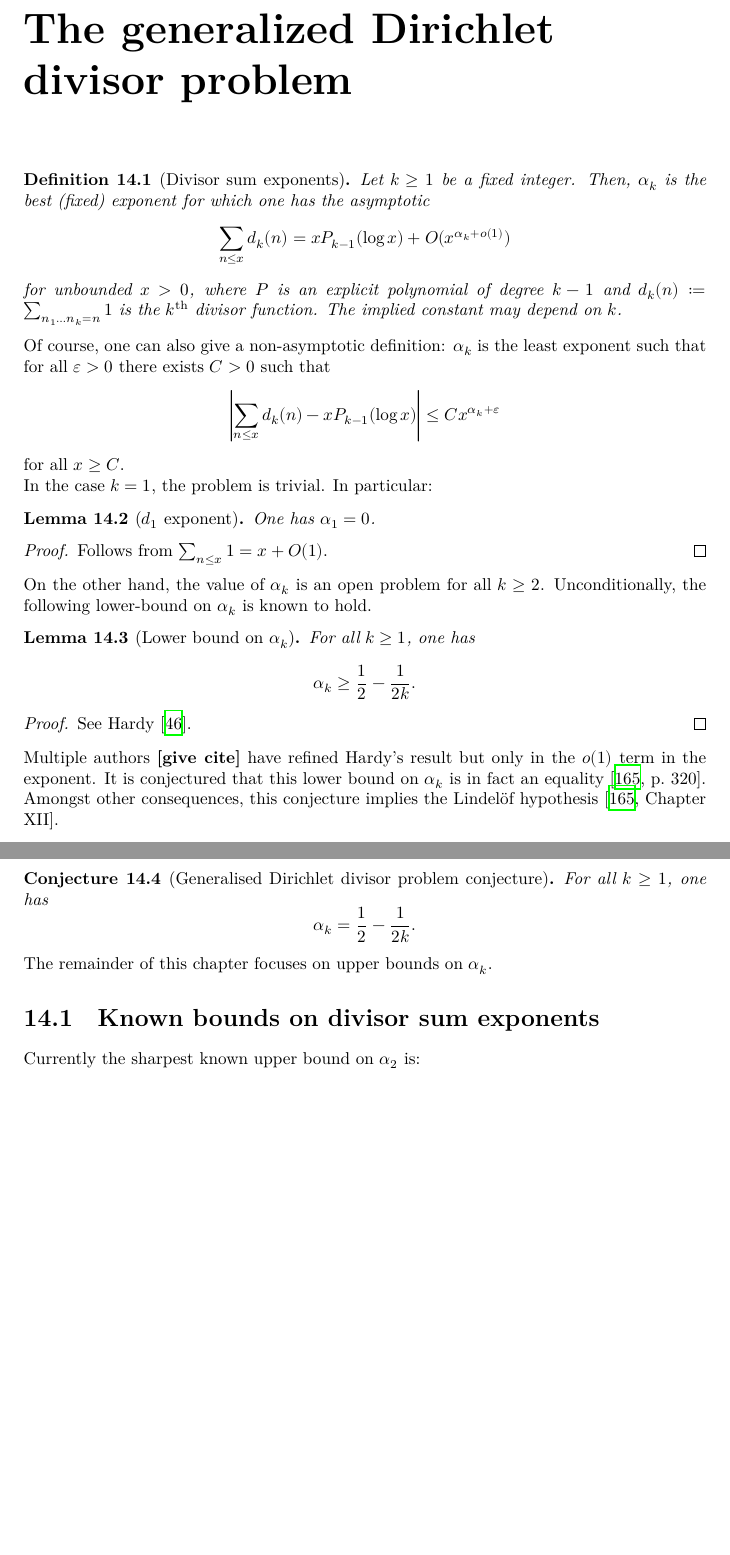
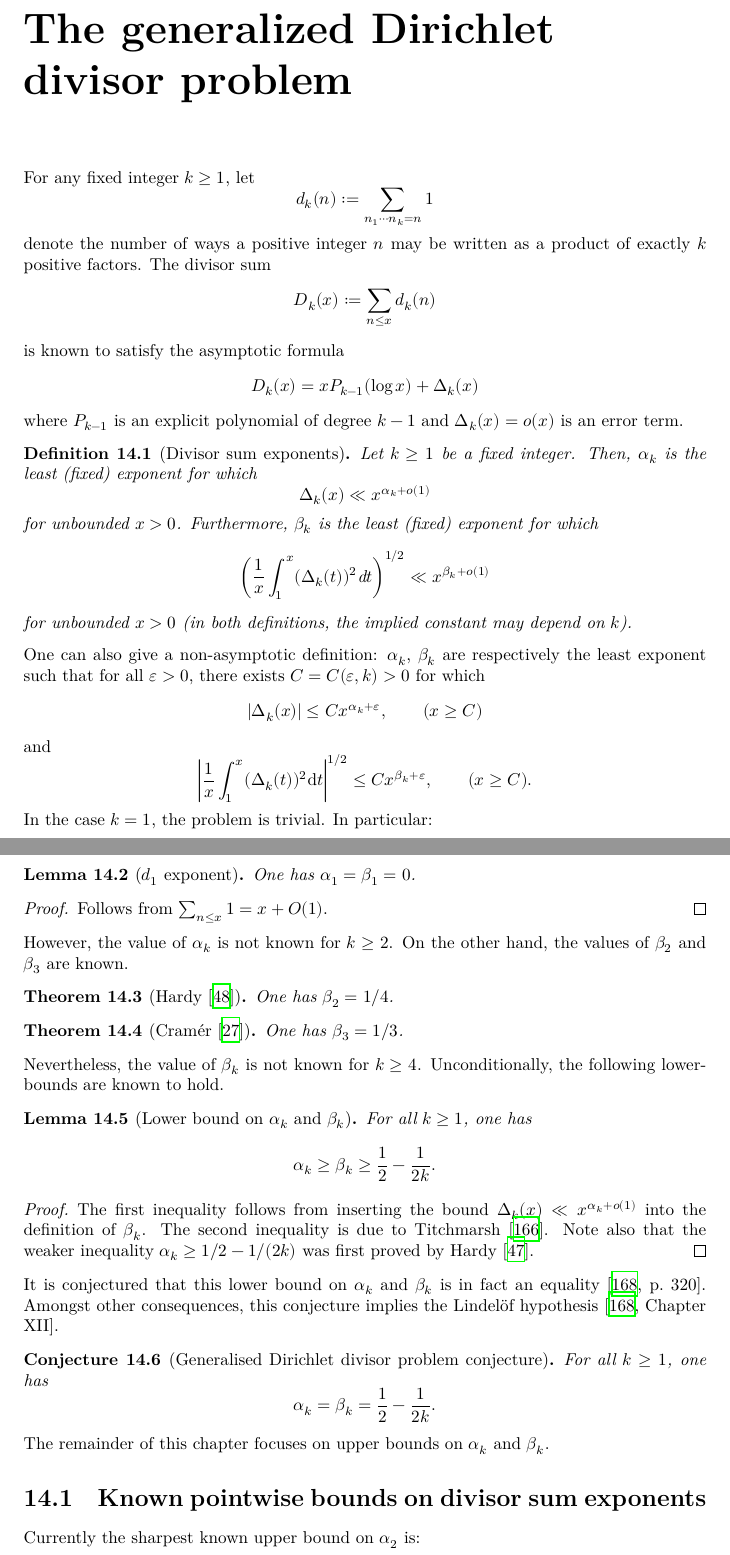
Before and after one commit to teorth/expdb, a LaTeX thesis (blueprint/src/print.tex, which reads blueprint/src/chapter/divisor_sum.tex): two parts of pages 135 and 136 of 152 before the commit and two parts of pages 135 and 136 of 153 after it, joined at a grey line, cut so that both start at the same text, the shorter picture padded with empty space. Compiled offline with XeLaTeX.

Commit message:
Add section on average squared order of divisor remainder terms, add references

```diff
--- a/blueprint/src/chapter/divisor_sum.tex
+++ b/blueprint/src/chapter/divisor_sum.tex
@@ -1,44 +1,76 @@
 \chapter{The generalized Dirichlet divisor problem}\label{divisor-chapter}
 
-\begin{definition}[Divisor sum exponents]\label{divisor-def} Let $k \geq 1$ be a fixed integer. Then, $\alpha_k$ is the best (fixed) exponent for which one has the asymptotic
-$$ \sum_{n \leq x} d_k(n) = x P_{k-1}(\log x) + O(x^{\alpha_k+o(1)})$$
-for unbounded $x > 0$, where $P$ is an explicit polynomial of degree $k-1$ and $d_k(n) := \sum_{n_1 \dots n_k=n} 1$ is the $k^{\mathrm{th}}$ divisor function. The implied constant may depend on $k$.
+For any fixed integer $k \ge 1$, let
+\[
+d_k(n) := \sum_{n_1 \cdots n_k = n}1
+\]
+denote the number of ways a positive integer $n$ may be written as a product of exactly $k$ positive factors. The divisor sum
+\[
+D_k(x) := \sum_{n \leq x} d_k(n)
+\]
+is known to satisfy the asymptotic formula
+\[
+D_k(x) = x P_{k - 1}(\log x) + \Delta_k(x)
+\]
+where $P_{k - 1}$ is an explicit polynomial of degree $k-1$ and $\Delta_k(x) = o(x)$ is an error term.
+
+\begin{definition}[Divisor sum exponents]\label{divisor-def} Let $k \geq 1$ be a fixed integer. Then, $\alpha_k$ is the least (fixed) exponent for which
+$$ \Delta_k(x) \ll x^{\alpha_k+o(1)}$$
+for unbounded $x > 0$. Furthermore, $\beta_k$ is the least (fixed) exponent for which
+\[
+\left(\frac{1}{x}\int_1^x (\Delta_k(t))^2\text{d}t\right)^{1/2} \ll x^{\beta_k + o(1)}
+\]
+for unbounded $x > 0$ (in both definitions, the implied constant may depend on $k$).
 \end{definition}
 
-Of course, one can also give a non-asymptotic definition: $\alpha_k$ is the least exponent such that for all $\eps > 0$ there exists $C > 0$ such that
-$$ \left|\sum_{n \leq x} d_k(n) - x P_{k-1}(\log x)\right| \leq C x^{\alpha_k + \eps}$$
-for all $x \geq C$.
+One can also give a non-asymptotic definition: $\alpha_k$, $\beta_k$ are respectively the least exponent such that for all $\eps > 0$, there exists $C = C(\eps, k) > 0$ for which
+\[
+|\Delta_k(x)| \leq C x^{\alpha_k + \eps},\qquad (x \ge C)
+\]
+and
+\[
+\left|\frac{1}{x}\int_1^x(\Delta_k(t))^2\text{d}t\right|^{1/2} \le Cx^{\beta_k + \eps},\qquad (x \ge C).
+\]
 
 In the case $k = 1$, the problem is trivial. In particular:
 
-\begin{lemma}[$d_1$ exponent]\label{divisor-1}\uses{divisor-def} One has $\alpha_1=0$.
+\begin{lemma}[$d_1$ exponent]\label{divisor-1}\uses{divisor-def} One has $\alpha_1=\beta_1=0$.
 \end{lemma}
 \begin{proof}
 Follows from $\sum_{n \le x}1 = x + O(1)$.
 \end{proof}
 
-On the other hand, the value of $\alpha_k$ is an open problem for all $k \ge 2$. Unconditionally, the following lower-bound on $\alpha_k$ is known to hold.
+However, the value of $\alpha_k$ is not known for $k \ge 2$. On the other hand, the values of $\beta_2$ and $\beta_3$ are known.
 
-\begin{lemma}[Lower bound on $\alpha_k$]\label{divisor-lower}\uses{divisor-def}
+\begin{theorem}[Hardy \cite{hardy_average_1917}]\label{avg-divisor-2}\uses{divisor-def}
+One has $\beta_2 = 1/4$.
+\end{theorem}
+\begin{theorem}[Cram\'er \cite{cramer_uber_1922}]\label{avg-divisor-3}\uses{divisor-def}
+One has $\beta_3 = 1/3$.
+\end{theorem}
+
+Nevertheless, the value of $\beta_k$ is not known for $k \ge 4$. Unconditionally, the following lower-bounds are known to hold.
+
+\begin{lemma}[Lower bound on $\alpha_k$ and $\beta_k$]\label{divisor-lower}\uses{divisor-def}
 For all $k \geq 1$, one has
 \[
-\alpha_k \geq \frac{1}{2} - \frac{1}{2k}.
+\alpha_k \geq \beta_k \geq \frac{1}{2} - \frac{1}{2k}.
 \]
 \end{lemma}
-\begin{proof} See Hardy \cite{hardy_divisor_1916}.
+\begin{proof}The first inequality follows from inserting the bound $\Delta_k(x) \ll x^{\alpha_k + o(1)}$ into the definition of $\beta_k$. The second inequality is due to Titchmarsh \cite{titchmarsh_divisor_1938}. Note also that the weaker inequality $\alpha_k \ge 1/2 - 1/(2k)$ was first proved by Hardy \cite{hardy_divisor_1916}.
 \end{proof}
 
-Multiple authors {\bf [give cite]} have refined Hardy's result but only in the $o(1)$ term in the exponent. It is conjectured that this lower bound on $\alpha_k$ is in fact an equality \cite[p.\ 320]{titchmarsh_theory_1986}. Amongst other consequences, this conjecture implies the Lindel\"of hypothesis \cite[Chapter XII]{titchmarsh_theory_1986}.
+It is conjectured that this lower bound on $\alpha_k$ and $\beta_k$ is in fact an equality \cite[p.\ 320]{titchmarsh_theory_1986}. Amongst other consequences, this conjecture implies the Lindel\"of hypothesis \cite[Chapter XII]{titchmarsh_theory_1986}.
 \begin{conjecture}[Generalised Dirichlet divisor problem conjecture]
 For all $k \geq 1$, one has
 \[
-\alpha_k = \frac{1}{2} - \frac{1}{2k}.
+\alpha_k = \beta_k = \frac{1}{2} - \frac{1}{2k}.
 \]
 \end{conjecture}
 
-The remainder of this chapter focuses on upper bounds on $\alpha_k$.
+The remainder of this chapter focuses on upper bounds on $\alpha_k$ and $\beta_k$.
 
-\section{Known bounds on divisor sum exponents}
+\section{Known pointwise bounds on divisor sum exponents}
 
 Currently the sharpest known upper bound on $\alpha_2$ is:
 
```
Also changed, not shown: blueprint/src/references.bib (+32 -0 lines).
